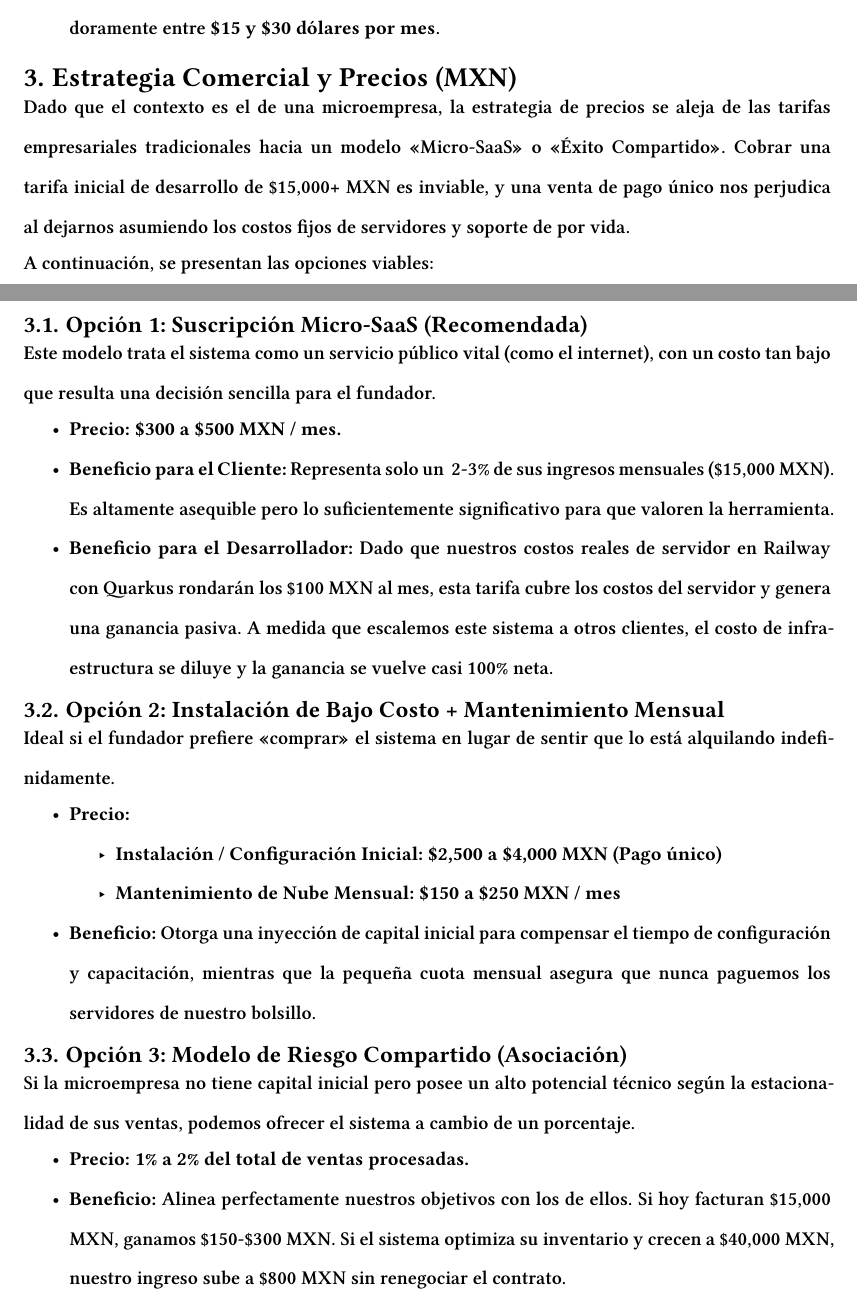
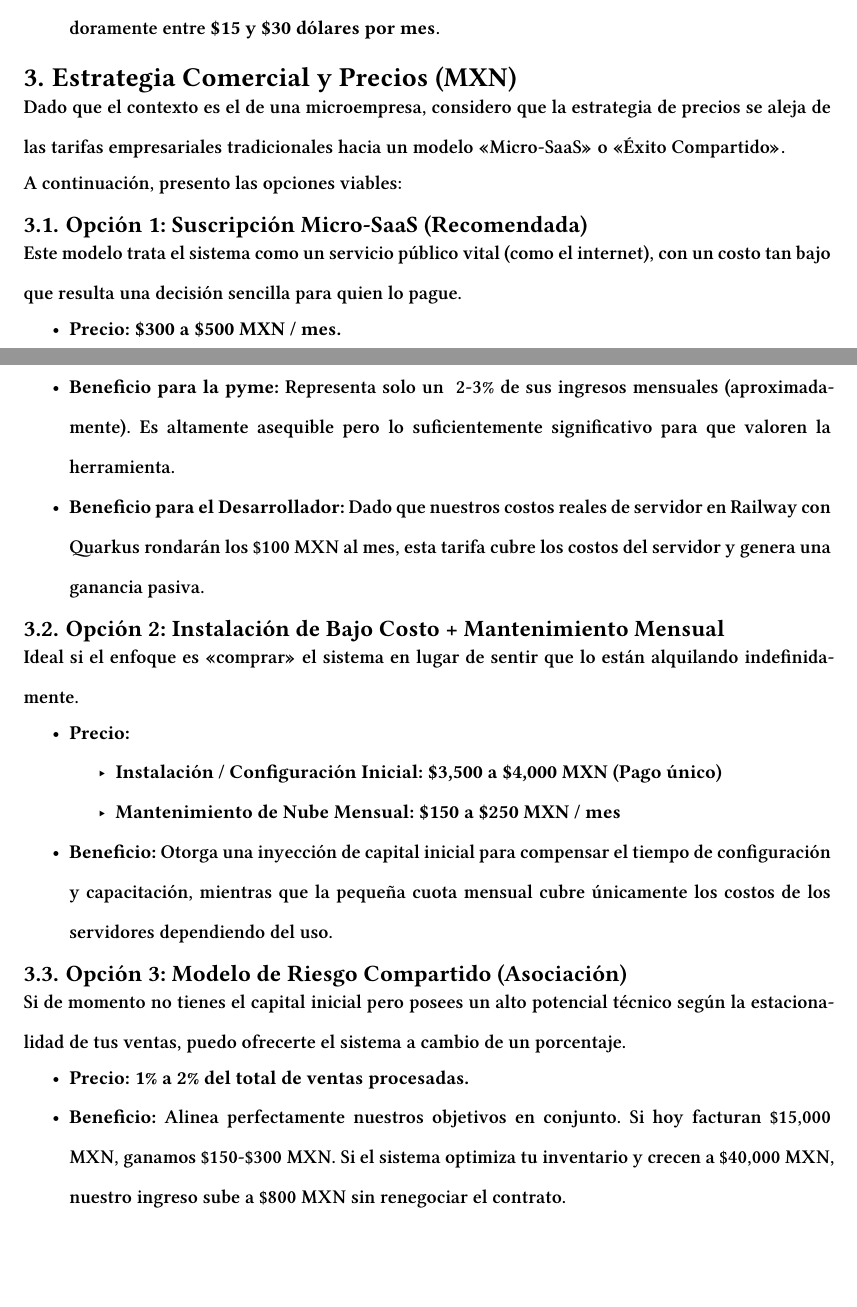
Before and after one commit to MaxKeenti/about-the-market, a Typst document (docs/dist/main.typ): two parts of pages 2 and 3 of 4 before the commit and two parts of pages 2 and 3 of 3 after it, joined at a grey line, cut so that both start at the same text, the shorter picture padded with empty space. Compiled offline with Typst 0.15; a missing font is replaced by an installed copy or a similar font.

Commit message:
fix: Modify document to comply to client's concerns

```diff
--- a/docs/dist/main.typ
+++ b/docs/dist/main.typ
@@ -59,18 +59,18 @@ Utilizaremos una Plataforma en la Nube Gestionada (como *Railway* o *Render*) pa
 
 = Estrategia Comercial y Precios (MXN)
 
-Dado que el contexto es el de una microempresa, la estrategia de precios se aleja de las tarifas empresariales tradicionales hacia un modelo "Micro-SaaS" o "Éxito Compartido". Cobrar una tarifa inicial de desarrollo de \$15,000+ MXN es inviable, y una venta de pago único nos perjudica al dejarnos asumiendo los costos fijos de servidores y soporte de por vida.
+Dado que el contexto es el de una microempresa, considero que la estrategia de precios se aleja de las tarifas empresariales tradicionales hacia un modelo "Micro-SaaS" o "Éxito Compartido".
 
-A continuación, se presentan las opciones viables:
+A continuación, presento las opciones viables:
 
 == Opción 1: Suscripción Micro-SaaS (Recomendada)
-Este modelo trata el sistema como un servicio público vital (como el internet), con un costo tan bajo que resulta una decisión sencilla para el fundador.
+Este modelo trata el sistema como un servicio público vital (como el internet), con un costo tan bajo que resulta una decisión sencilla para quien lo pague.
 
 - *Precio:* *\$300 a \$500 MXN / mes.*
-- *Beneficio para el Cliente:* Representa solo un ~2-3% de sus ingresos mensuales (\$15,000 MXN). Es altamente asequible pero lo suficientemente significativo para que valoren la herramienta.
-- *Beneficio para el Desarrollador:* Dado que nuestros costos reales de servidor en Railway con Quarkus rondarán los \$100 MXN al mes, esta tarifa cubre los costos del servidor y genera una ganancia pasiva. A medida que escalemos este sistema a otros clientes, el costo de infraestructura se diluye y la ganancia se vuelve casi 100% neta.
+- *Beneficio para la pyme:* Representa solo un ~2-3% de sus ingresos mensuales (aproximadamente). Es altamente asequible pero lo suficientemente significativo para que valoren la herramienta.
+- *Beneficio para el Desarrollador:* Dado que nuestros costos reales de servidor en Railway con Quarkus rondarán los \$100 MXN al mes, esta tarifa cubre los costos del servidor y genera una ganancia pasiva.
 
 == Opción 2: Instalación de Bajo Costo + Mantenimiento Mensual
-Ideal si el fundador prefiere "comprar" el sistema en lugar de sentir que lo está alquilando indefinidamente.
+Ideal si el enfoque es "comprar" el sistema en lugar de sentir que lo están alquilando indefinidamente.
 
 - *Precio:*
@@ -78,11 +78,11 @@ Ideal si el fundador prefiere "comprar" el sistema en lugar de sentir que lo est
   - *Mantenimiento de Nube Mensual:* *\$150 a \$250 MXN / mes*
-- *Beneficio:* Otorga una inyección de capital inicial para compensar el tiempo de configuración y capacitación, mientras que la pequeña cuota mensual asegura que nunca paguemos los servidores de nuestro bolsillo.
+- *Beneficio:* Otorga una inyección de capital inicial para compensar el tiempo de configuración y capacitación, mientras que la pequeña cuota mensual cubre únicamente los costos de los servidores dependiendo del uso.
 
 == Opción 3: Modelo de Riesgo Compartido (Asociación)
-Si la microempresa no tiene capital inicial pero posee un alto potencial técnico según la estacionalidad de sus ventas, podemos ofrecer el sistema a cambio de un porcentaje.
+Si de momento no tienes el capital inicial pero posees un alto potencial técnico según la estacionalidad de tus ventas, puedo ofrecerte el sistema a cambio de un porcentaje.
 
 - *Precio:* *1% a 2% del total de ventas procesadas.*
-- *Beneficio:* Alinea perfectamente nuestros objetivos con los de ellos. Si hoy facturan \$15,000 MXN, ganamos \$150-\$300 MXN. Si el sistema optimiza su inventario y crecen a \$40,000 MXN, nuestro ingreso sube a \$800 MXN sin renegociar el contrato.
+- *Beneficio:* Alinea perfectamente nuestros objetivos en conjunto. Si hoy facturan \$15,000 MXN, ganamos \$150-\$300 MXN. Si el sistema optimiza tu inventario y crecen a \$40,000 MXN, nuestro ingreso sube a \$800 MXN sin renegociar el contrato.
 
 == Límite de Desarrollo (Soporte AS-IS)
-Es fundamental establecer una cláusula de protección: las tarifas anteriores (ej. \$500 MXN/mes) incluyen *exclusivamente* el sistema de Punto de Venta e Inventario tal como fue construido y acordado. Cualquier solicitud de desarrollo a medida (ej. integración con WhatsApp, módulo de nóminas) será facturada de manera independiente por hora de desarrollo. Esto evita el estancamiento en soporte técnico gratuito.
+Es fundamental establecer una cláusula de protección: las tarifas anteriores (ej. \$500 MXN/mes) incluyen *exclusivamente* el sistema de Punto de Venta e Inventario tal como fue construido y acordado. Cualquier solicitud de desarrollo a medida (ej. integración con WhatsApp, módulo de nóminas) será facturada de manera independiente por hora de desarrollo.
```
Also changed, not shown: docs/dist/main.typ (2 more changed lines).
